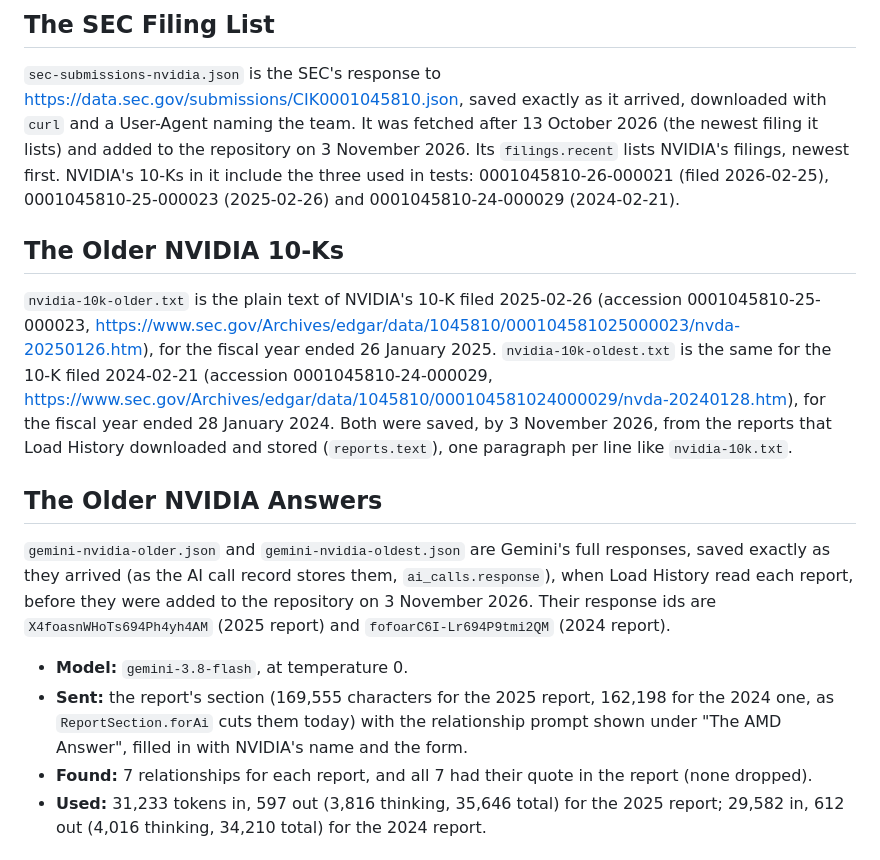
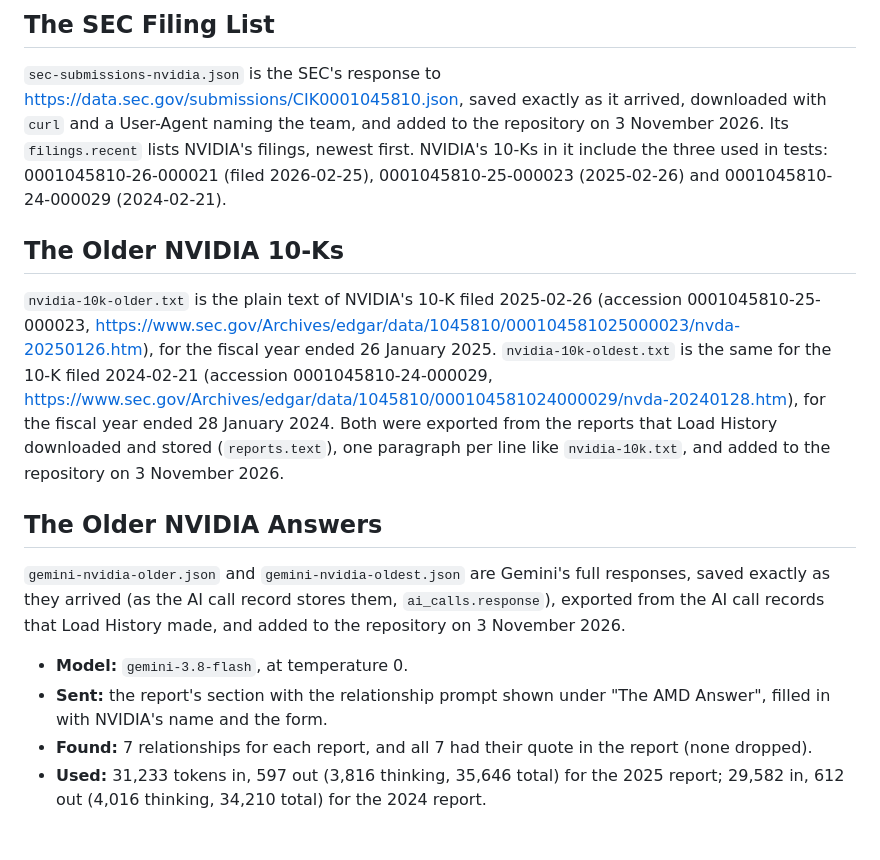
Before and after one commit to jlroch2024/TrueSight, a Markdown page: docs/examples/README.md, the part around the change. Rendered like a GitHub page.

Commit message:
TS-208 Fill in the file README entries

```diff
--- a/docs/examples/README.md
+++ b/docs/examples/README.md
@@ -235,10 +235,10 @@ tokens (35,887 total, including 4,638 thinking tokens).
 ## The SEC Filing List
 
 `sec-submissions-nvidia.json` is the SEC's response to https://data.sec.gov/submissions/CIK0001045810.json, saved
-exactly as it arrived, downloaded with `curl` and a User-Agent naming the team. It was fetched after 13 October 2026
-(the newest filing it lists) and added to the repository on 3 November 2026. Its `filings.recent`
-lists NVIDIA's filings, newest first. NVIDIA's 10-Ks in it include the three used in tests: 0001045810-26-000021
-(filed 2026-02-25), 0001045810-25-000023 (2025-02-26) and 0001045810-24-000029 (2024-02-21).
+exactly as it arrived, downloaded with `curl` and a User-Agent naming the team, and added to the repository on
+3 November 2026. Its `filings.recent` lists NVIDIA's filings, newest first. NVIDIA's 10-Ks in it include the three used
+in tests: 0001045810-26-000021 (filed 2026-02-25), 0001045810-25-000023 (2025-02-26) and 0001045810-24-000029
+(2024-02-21).
 
 ## The Older NVIDIA 10-Ks
 
@@ -246,20 +246,18 @@ lists NVIDIA's filings, newest first. NVIDIA's 10-Ks in it include the three use
 https://www.sec.gov/Archives/edgar/data/1045810/000104581025000023/nvda-20250126.htm), for the fiscal year ended 26
 January 2025. `nvidia-10k-oldest.txt` is the same for the 10-K filed 2024-02-21 (accession 0001045810-24-000029,
 https://www.sec.gov/Archives/edgar/data/1045810/000104581024000029/nvda-20240128.htm), for the fiscal year ended 28
-January 2024. Both were saved, by 3 November 2026, from the reports that Load History downloaded and stored (`reports.text`), one
-paragraph per line like `nvidia-10k.txt`.
+January 2024. Both were exported from the reports that Load History downloaded and stored (`reports.text`), one
+paragraph per line like `nvidia-10k.txt`, and added to the repository on 3 November 2026.
 
 ## The Older NVIDIA Answers
 
 `gemini-nvidia-older.json` and `gemini-nvidia-oldest.json` are Gemini's full responses, saved exactly as they arrived
-(as the AI call record stores them, `ai_calls.response`), when Load History read each report, before they were added
-to the repository on 3 November 2026. Their response ids are `X4foasnWHoTs694Ph4yh4AM` (2025 report) and
-`fofoarC6I-Lr694P9tmi2QM` (2024 report).
+(as the AI call record stores them, `ai_calls.response`), exported from the AI call records that Load History made, and
+added to the repository on 3 November 2026.
 
 - **Model:** `gemini-3.8-flash`, at temperature 0.
-- **Sent:** the report's section (169,555 characters for the 2025 report, 162,198 for the 2024 one, as
-  `ReportSection.forAi` cuts them today) with the relationship
-  prompt shown under "The AMD Answer", filled in with NVIDIA's name and the form.
+- **Sent:** the report's section with the relationship prompt shown under "The AMD Answer", filled in with NVIDIA's name
+  and the form.
 - **Found:** 7 relationships for each report, and all 7 had their quote in the report (none dropped).
 - **Used:** 31,233 tokens in, 597 out (3,816 thinking, 35,646 total) for the 2025 report; 29,582 in, 612 out (4,016
   thinking, 34,210 total) for the 2024 report.
```
